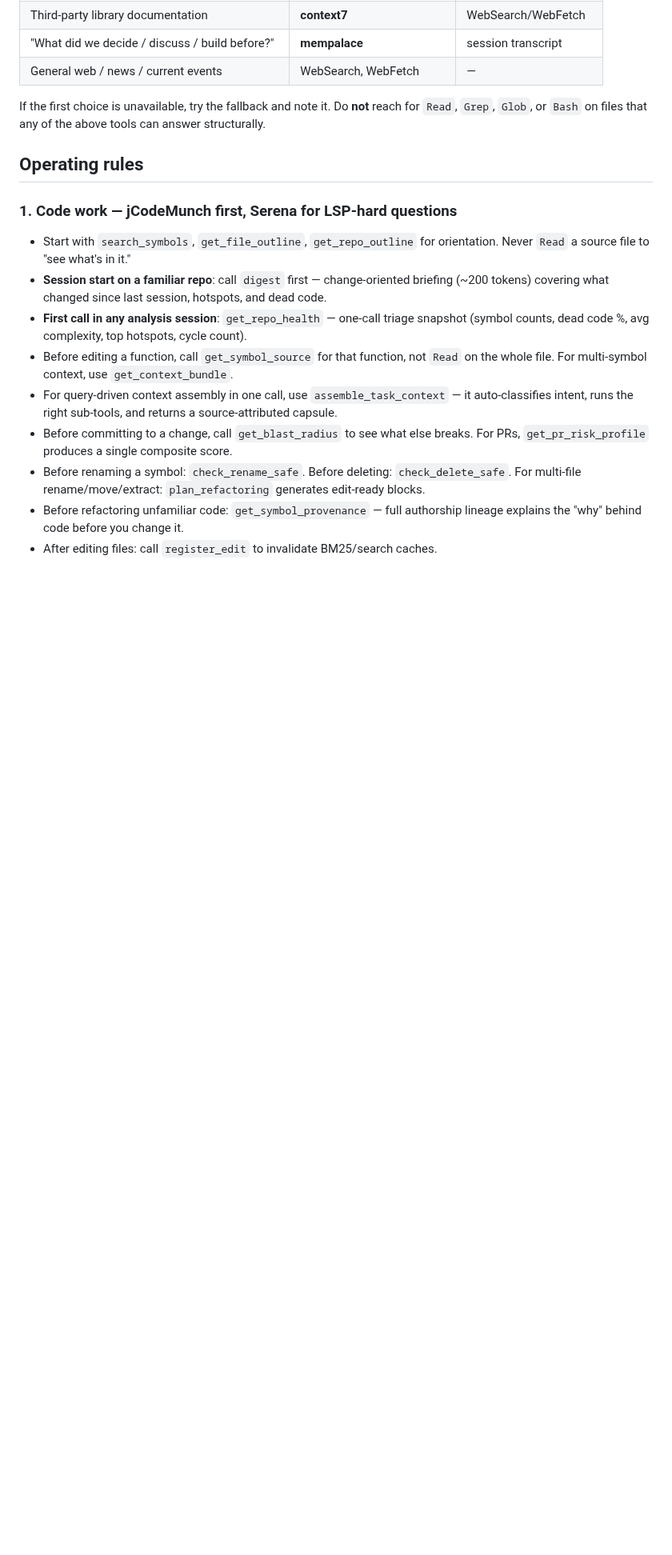
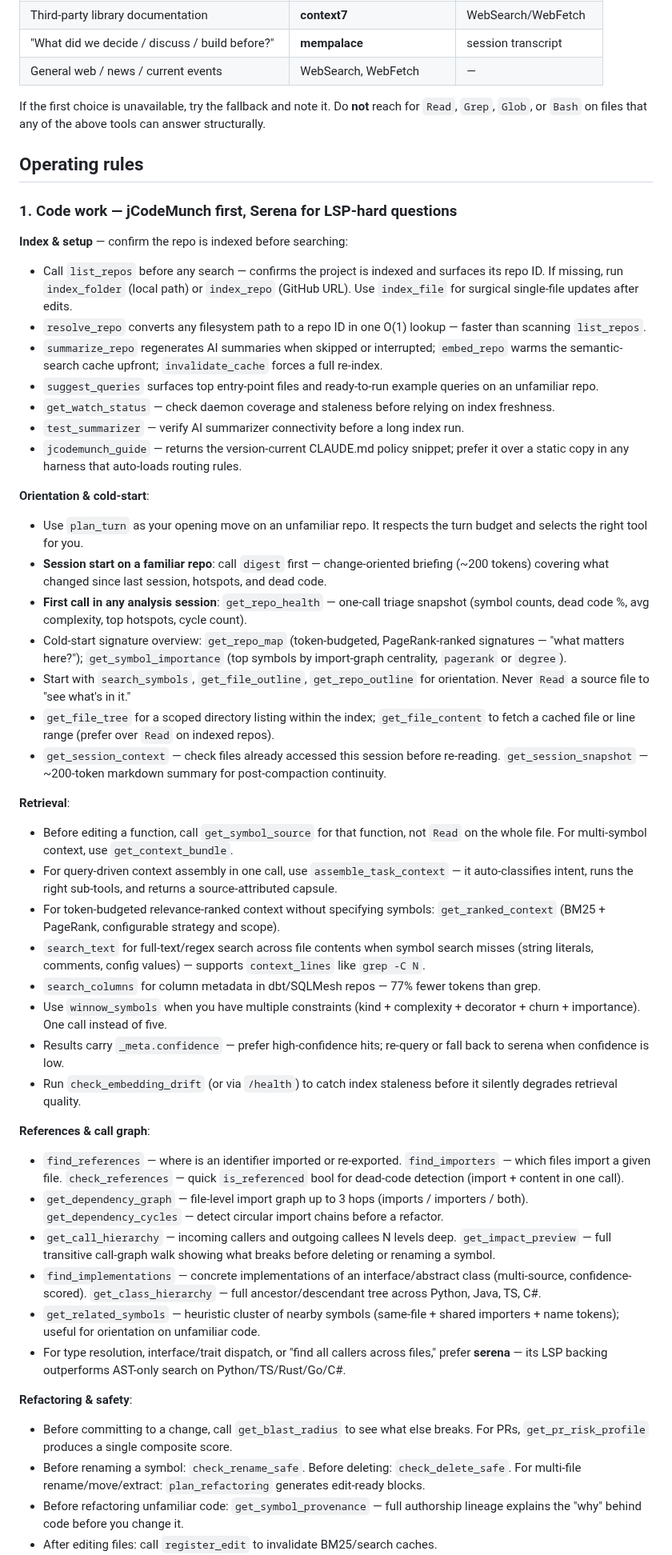
Before and after one commit to williamblair333/Uncle-J-s-Refinery, a Markdown page: CLAUDE.md, the part around one of its changes. Shown at 80% size. Drawn GitHub-style; blank space fills up the shorter version.

```diff
--- a/CLAUDE.md
+++ b/CLAUDE.md
@@ -29,20 +29,45 @@ tools can answer structurally.
 ## Operating rules
 
 ### 1. Code work — jCodeMunch first, Serena for LSP-hard questions
-- Start with `search_symbols`, `get_file_outline`, `get_repo_outline` for
-  orientation. Never `Read` a source file to "see what's in it."
-- **Session start on a familiar repo**: call `digest` first — change-oriented briefing
-  (~200 tokens) covering what changed since last session, hotspots, and dead code.
-- **First call in any analysis session**: `get_repo_health` — one-call triage snapshot
-  (symbol counts, dead code %, avg complexity, top hotspots, cycle count).
-- Before editing a function, call `get_symbol_source` for that function, not
-  `Read` on the whole file. For multi-symbol context, use `get_context_bundle`.
-- For query-driven context assembly in one call, use `assemble_task_context` —
-  it auto-classifies intent, runs the right sub-tools, and returns a source-attributed capsule.
-- Before committing to a change, call `get_blast_radius` to see what else
-  breaks. For PRs, `get_pr_risk_profile` produces a single composite score.
-- Before renaming a symbol: `check_rename_safe`. Before deleting: `check_delete_safe`.
-  For multi-file rename/move/extract: `plan_refactoring` generates edit-ready blocks.
-- Before refactoring unfamiliar code: `get_symbol_provenance` — full authorship
-  lineage explains the "why" behind code before you change it.
+
+**Index & setup** — confirm the repo is indexed before searching:
+- Call `list_repos` before any search — confirms the project is indexed and surfaces its repo ID. If missing, run `index_folder` (local path) or `index_repo` (GitHub URL). Use `index_file` for surgical single-file updates after edits.
+- `resolve_repo` converts any filesystem path to a repo ID in one O(1) lookup — faster than scanning `list_repos`.
+- `summarize_repo` regenerates AI summaries when skipped or interrupted; `embed_repo` warms the semantic-search cache upfront; `invalidate_cache` forces a full re-index.
+- `suggest_queries` surfaces top entry-point files and ready-to-run example queries on an unfamiliar repo.
+- `get_watch_status` — check daemon coverage and staleness before relying on index freshness.
+- `test_summarizer` — verify AI summarizer connectivity before a long index run.
+- `jcodemunch_guide` — returns the version-current CLAUDE.md policy snippet; prefer it over a static copy in any harness that auto-loads routing rules.
+
+**Orientation & cold-start**:
+- Use `plan_turn` as your opening move on an unfamiliar repo. It respects the turn budget and selects the right tool for you.
+- **Session start on a familiar repo**: call `digest` first — change-oriented briefing (~200 tokens) covering what changed since last session, hotspots, and dead code.
+- **First call in any analysis session**: `get_repo_health` — one-call triage snapshot (symbol counts, dead code %, avg complexity, top hotspots, cycle count).
+- Cold-start signature overview: `get_repo_map` (token-budgeted, PageRank-ranked signatures — "what matters here?"); `get_symbol_importance` (top symbols by import-graph centrality, `pagerank` or `degree`).
+- Start with `search_symbols`, `get_file_outline`, `get_repo_outline` for orientation. Never `Read` a source file to "see what's in it."
+- `get_file_tree` for a scoped directory listing within the index; `get_file_content` to fetch a cached file or line range (prefer over `Read` on indexed repos).
+- `get_session_context` — check files already accessed this session before re-reading. `get_session_snapshot` — ~200-token markdown summary for post-compaction continuity.
+
+**Retrieval**:
+- Before editing a function, call `get_symbol_source` for that function, not `Read` on the whole file. For multi-symbol context, use `get_context_bundle`.
+- For query-driven context assembly in one call, use `assemble_task_context` — it auto-classifies intent, runs the right sub-tools, and returns a source-attributed capsule.
+- For token-budgeted relevance-ranked context without specifying symbols: `get_ranked_context` (BM25 + PageRank, configurable strategy and scope).
+- `search_text` for full-text/regex search across file contents when symbol search misses (string literals, comments, config values) — supports `context_lines` like `grep -C N`.
+- `search_columns` for column metadata in dbt/SQLMesh repos — 77% fewer tokens than grep.
+- Use `winnow_symbols` when you have multiple constraints (kind + complexity + decorator + churn + importance). One call instead of five.
+- Results carry `_meta.confidence` — prefer high-confidence hits; re-query or fall back to serena when confidence is low.
+- Run `check_embedding_drift` (or via `/health`) to catch index staleness before it silently degrades retrieval quality.
+
+**References & call graph**:
+- `find_references` — where is an identifier imported or re-exported. `find_importers` — which files import a given file. `check_references` — quick `is_referenced` bool for dead-code detection (import + content in one call).
+- `get_dependency_graph` — file-level import graph up to 3 hops (imports / importers / both). `get_dependency_cycles` — detect circular import chains before a refactor.
+- `get_call_hierarchy` — incoming callers and outgoing callees N levels deep. `get_impact_preview` — full transitive call-graph walk showing what breaks before deleting or renaming a symbol.
+- `find_implementations` — concrete implementations of an interface/abstract class (multi-source, confidence-scored). `get_class_hierarchy` — full ancestor/descendant tree across Python, Java, TS, C#.
+- `get_related_symbols` — heuristic cluster of nearby symbols (same-file + shared importers + name tokens); useful for orientation on unfamiliar code.
+- For type resolution, interface/trait dispatch, or "find all callers across files," prefer **serena** — its LSP backing outperforms AST-only search on Python/TS/Rust/Go/C#.
+
+**Refactoring & safety**:
+- Before committing to a change, call `get_blast_radius` to see what else breaks. For PRs, `get_pr_risk_profile` produces a single composite score.
+- Before renaming a symbol: `check_rename_safe`. Before deleting: `check_delete_safe`. For multi-file rename/move/extract: `plan_refactoring` generates edit-ready blocks.
+- Before refactoring unfamiliar code: `get_symbol_provenance` — full authorship lineage explains the "why" behind code before you change it.
 - After editing files: call `register_edit` to invalidate BM25/search caches.
```
Also changed, not shown: other parts of CLAUDE.md (+21 -23 lines).
